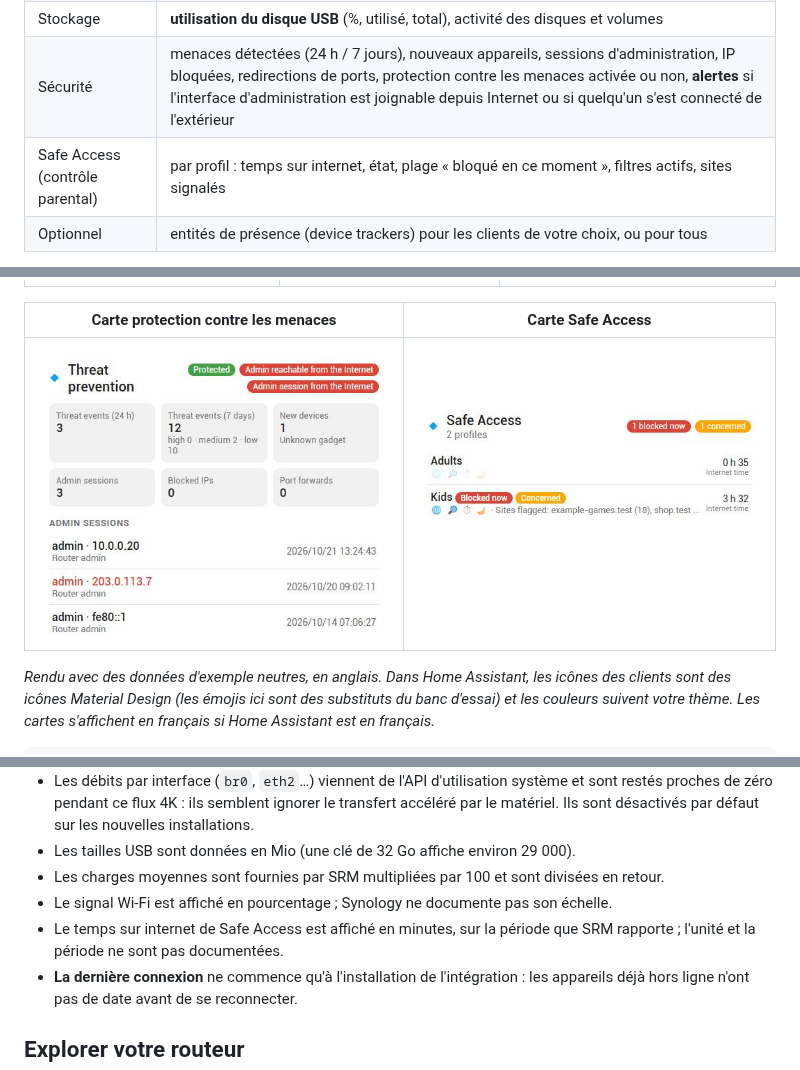
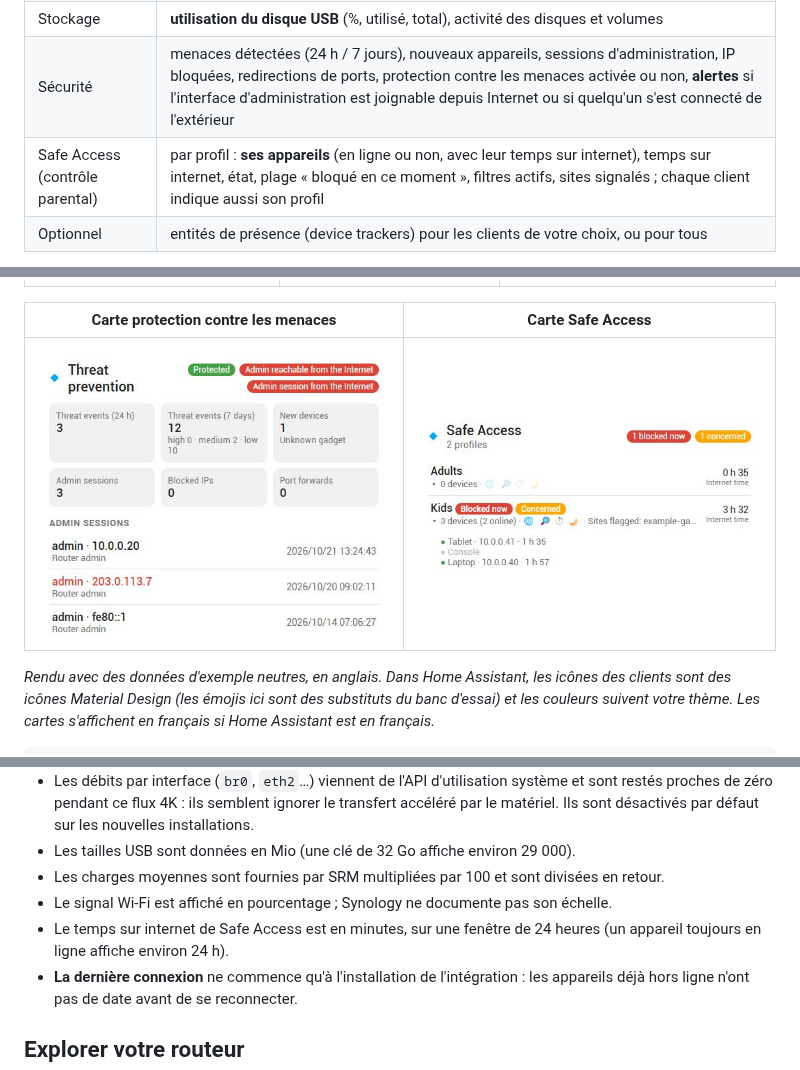
Before and after one commit to infernalK/ha-synology-srm-plus, a Markdown page: README.fr.md, 3 parts joined by grey strips. Rendered like a GitHub page; pictures changed too: docs/images/safeaccess-card.png.

Commit message:
v0.5.2: Safe Access devices per profile, profile shown on each client
Co-Authored-By: Claude Sonnet 5.5 <noreply@anthropic.com>

```diff
--- a/README.fr.md
+++ b/README.fr.md
@@ -26,7 +26,7 @@ Développé et testé sur un **RT2600ac (SRM 1.3.2)**. L'intégration native `sy
 | Ports | vitesse et état du lien du port WAN et de chaque port LAN |
 | Stockage | **utilisation du disque USB** (%, utilisé, total), activité des disques et volumes |
 | Sécurité | menaces détectées (24 h / 7 jours), nouveaux appareils, sessions d'administration, IP bloquées, redirections de ports, protection contre les menaces activée ou non, **alertes** si l'interface d'administration est joignable depuis Internet ou si quelqu'un s'est connecté de l'extérieur |
-| Safe Access (contrôle parental) | par profil : temps sur internet, état, plage « bloqué en ce moment », filtres actifs, sites signalés |
+| Safe Access (contrôle parental) | par profil : **ses appareils** (en ligne ou non, avec leur temps sur internet), temps sur internet, état, plage « bloqué en ce moment », filtres actifs, sites signalés ; chaque client indique aussi son profil |
 | Optionnel | entités de présence (device trackers) pour les clients de votre choix, ou pour tous |
 
 Fréquence de relevé : 60 secondes (les données qui changent peu sont lues moins souvent pour ménager le routeur). Tout est lu en local via l'API web de SRM (`https://<routeur>:8001`) avec la bibliothèque [synology-srm](https://github.com/aerialls/synology-srm).
@@ -95,7 +95,7 @@ Utilisez un compte **administrateur** du routeur (un compte dédié comme `ha` e
 - Les tailles USB sont données en Mio (une clé de 32 Go affiche environ 29 000).
 - Les charges moyennes sont fournies par SRM multipliées par 100 et sont divisées en retour.
 - Le signal Wi-Fi est affiché en pourcentage ; Synology ne documente pas son échelle.
-- Le temps sur internet de Safe Access est affiché en minutes, sur la période que SRM rapporte ; l'unité et la période ne sont pas documentées.
+- Le temps sur internet de Safe Access est en minutes, sur une fenêtre de 24 heures (un appareil toujours en ligne affiche environ 24 h).
 - **La dernière connexion** ne commence qu'à l'installation de l'intégration : les appareils déjà hors ligne n'ont pas de date avant de se reconnecter.
 
 ## Explorer votre routeur
```
Also changed, not shown: CHANGELOG.md (+4 -0 lines), README.md (+2 -2 lines), 6 other files.
